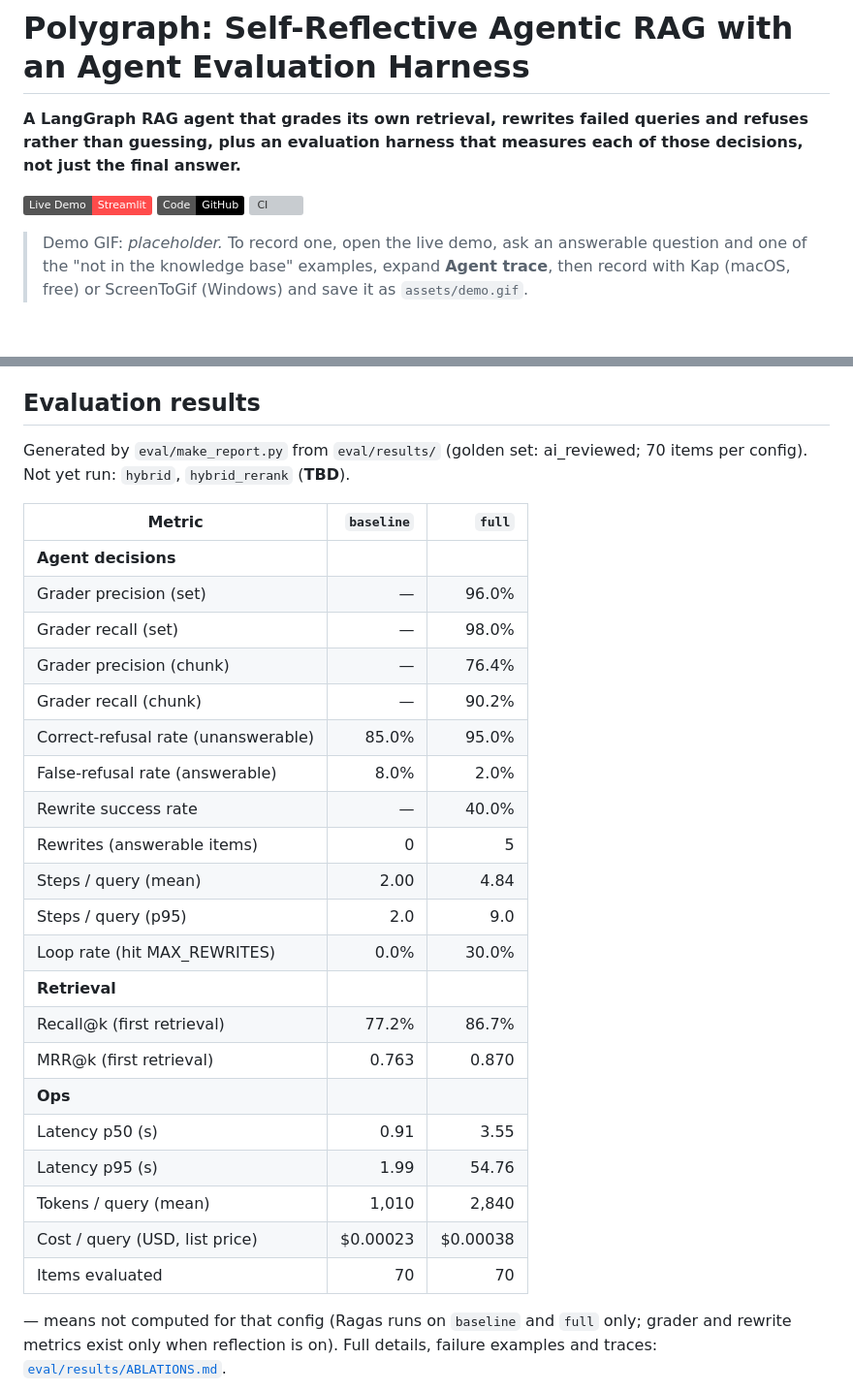
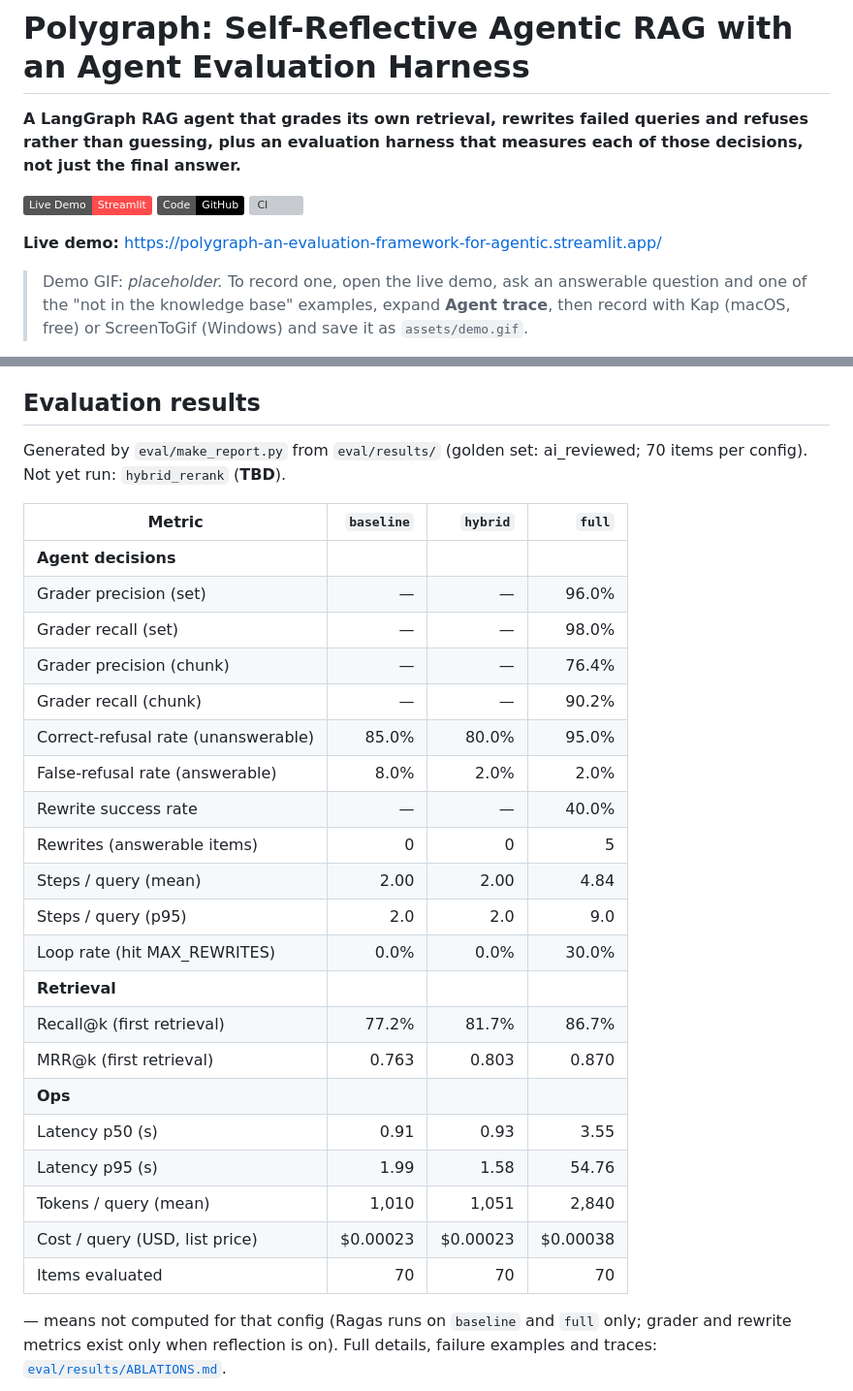
Before and after one commit to Swastigit2005/Polygraph-An-Evaluation-Framework-for-Agentic, a Markdown page: README.md, 2 parts joined by grey strips. Shown at 97% size. GitHub-like rendering; badges without logos; blank space fills up the shorter version; grey boxes are pictures that could not be loaded.

```diff
--- a/README.md
+++ b/README.md
@@ -6,5 +6,7 @@
 [![Code](https://img.shields.io/badge/Code-GitHub-black)](https://github.com/Swastigit2005/Polygraph-An-Evaluation-Framework-for-Agentic)
 ![CI](https://github.com/Swastigit2005/Polygraph-An-Evaluation-Framework-for-Agentic/actions/workflows/ci.yml/badge.svg)
+
+**Live demo:** https://polygraph-an-evaluation-framework-for-agentic.streamlit.app/
 
 > Demo GIF: _placeholder._ To record one, open the live demo, ask an answerable question and one of the "not in the
 > knowledge base" examples, expand **Agent trace**, then record with Kap (macOS, free) or ScreenToGif (Windows)
@@ -49,31 +51,31 @@ All behaviour is set by environment variables (`src/rag_agent/config.py`): `RETR
 ## Evaluation results
 
 <!-- RESULTS:START -->
-Generated by `eval/make_report.py` from `eval/results/` (golden set: ai_reviewed; 70 items per config). Not yet run: `hybrid`, `hybrid_rerank` (**TBD**).
+Generated by `eval/make_report.py` from `eval/results/` (golden set: ai_reviewed; 70 items per config). Not yet run: `hybrid_rerank` (**TBD**).
 
-| Metric | `baseline` | `full` |
-|---|---:|---:|
-| **Agent decisions** | | |
-| Grader precision (set) | — | 96.0% |
-| Grader recall (set) | — | 98.0% |
-| Grader precision (chunk) | — | 76.4% |
-| Grader recall (chunk) | — | 90.2% |
-| Correct-refusal rate (unanswerable) | 85.0% | 95.0% |
-| False-refusal rate (answerable) | 8.0% | 2.0% |
-| Rewrite success rate | — | 40.0% |
-| Rewrites (answerable items) | 0 | 5 |
-| Steps / query (mean) | 2.00 | 4.84 |
-| Steps / query (p95) | 2.0 | 9.0 |
-| Loop rate (hit MAX_REWRITES) | 0.0% | 30.0% |
-| **Retrieval** | | |
-| Recall@k (first retrieval) | 77.2% | 86.7% |
-| MRR@k (first retrieval) | 0.763 | 0.870 |
-| **Ops** | | |
-| Latency p50 (s) | 0.91 | 3.55 |
-| Latency p95 (s) | 1.99 | 54.76 |
-| Tokens / query (mean) | 1,010 | 2,840 |
-| Cost / query (USD, list price) | $0.00023 | $0.00038 |
-| Items evaluated | 70 | 70 |
+| Metric | `baseline` | `hybrid` | `full` |
+|---|---:|---:|---:|
+| **Agent decisions** | | | |
+| Grader precision (set) | — | — | 96.0% |
+| Grader recall (set) | — | — | 98.0% |
+| Grader precision (chunk) | — | — | 76.4% |
+| Grader recall (chunk) | — | — | 90.2% |
+| Correct-refusal rate (unanswerable) | 85.0% | 80.0% | 95.0% |
+| False-refusal rate (answerable) | 8.0% | 2.0% | 2.0% |
+| Rewrite success rate | — | — | 40.0% |
+| Rewrites (answerable items) | 0 | 0 | 5 |
+| Steps / query (mean) | 2.00 | 2.00 | 4.84 |
+| Steps / query (p95) | 2.0 | 2.0 | 9.0 |
+| Loop rate (hit MAX_REWRITES) | 0.0% | 0.0% | 30.0% |
+| **Retrieval** | | | |
+| Recall@k (first retrieval) | 77.2% | 81.7% | 86.7% |
+| MRR@k (first retrieval) | 0.763 | 0.803 | 0.870 |
+| **Ops** | | | |
+| Latency p50 (s) | 0.91 | 0.93 | 3.55 |
+| Latency p95 (s) | 1.99 | 1.58 | 54.76 |
+| Tokens / query (mean) | 1,010 | 1,051 | 2,840 |
+| Cost / query (USD, list price) | $0.00023 | $0.00023 | $0.00038 |
+| Items evaluated | 70 | 70 | 70 |
 
 — means not computed for that config (Ragas runs on `baseline` and `full` only; grader and rewrite metrics exist only when reflection is on). Full details, failure examples and traces: [`eval/results/ABLATIONS.md`](eval/results/ABLATIONS.md).
 <!-- RESULTS:END -->
```
Also changed, not shown: other parts of README.md (+1 -1 lines), eval/results/ABLATIONS.md (+25 -24 lines).
